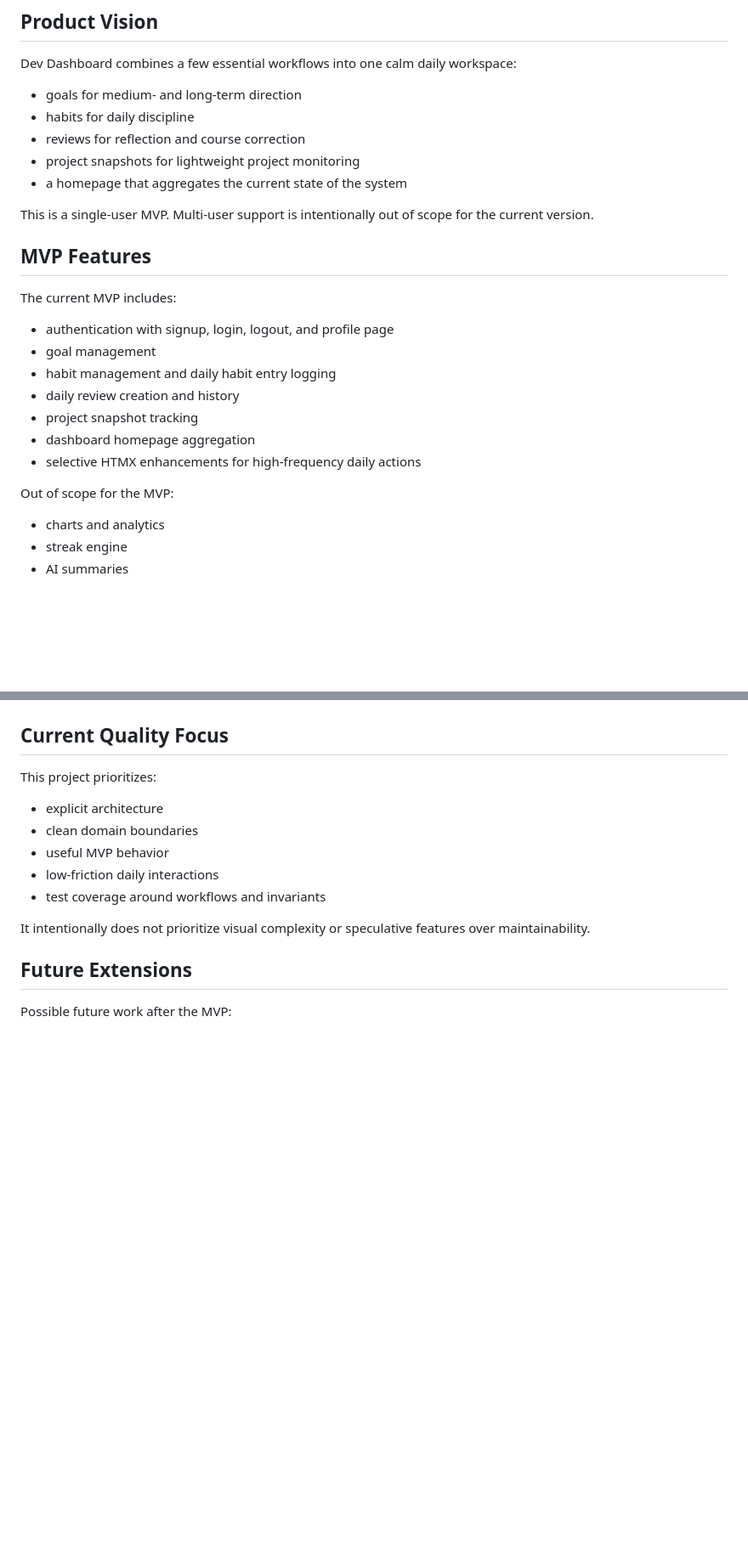
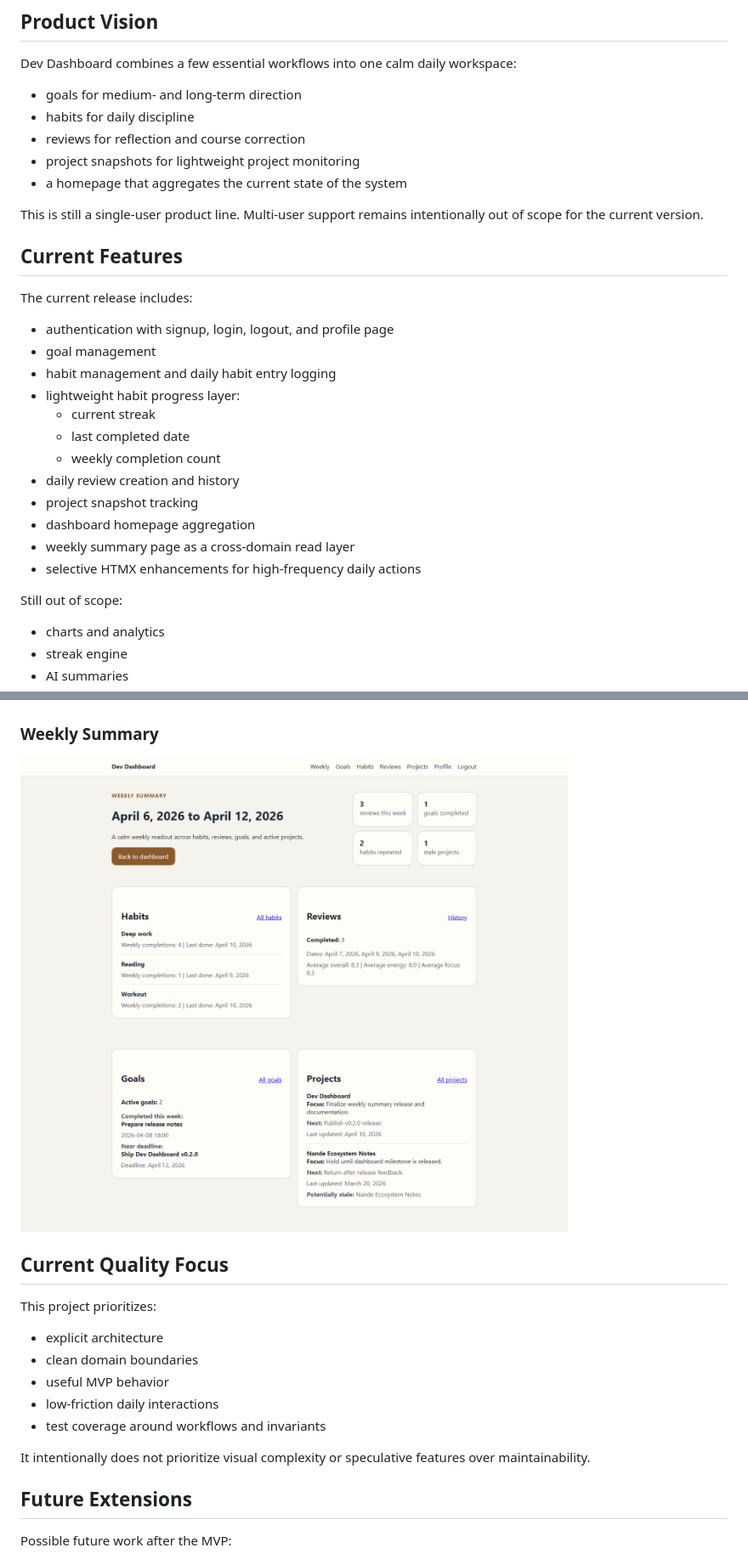
Before and after one commit to f1sherFM/Dev_Dashboard, a Markdown page: README.md, 2 parts joined by grey strips. Shown at 85% size. GitHub-like rendering; pictures changed too: docs/screenshots/weekly-summary.png (added); blank space fills up the shorter version.

```diff
--- a/README.md
+++ b/README.md
@@ -21,21 +21,26 @@ Dev Dashboard combines a few essential workflows into one calm daily workspace:
 - project snapshots for lightweight project monitoring
 - a homepage that aggregates the current state of the system
 
-This is a single-user MVP. Multi-user support is intentionally out of scope for the current version.
+This is still a single-user product line. Multi-user support remains intentionally out of scope for the current version.
 
-## MVP Features
+## Current Features
 
-The current MVP includes:
+The current release includes:
 
 - authentication with signup, login, logout, and profile page
 - goal management
 - habit management and daily habit entry logging
+- lightweight habit progress layer:
+  - current streak
+  - last completed date
+  - weekly completion count
 - daily review creation and history
 - project snapshot tracking
 - dashboard homepage aggregation
+- weekly summary page as a cross-domain read layer
 - selective HTMX enhancements for high-frequency daily actions
 
-Out of scope for the MVP:
+Still out of scope:
 
 - charts and analytics
 - streak engine
@@ -341,6 +360,10 @@ python manage.py check
 
 ![Project overview](docs/screenshots/projects-overview.png)
 
+### Weekly Summary
+
+![Weekly summary](docs/screenshots/weekly-summary.png)
+
 ## Current Quality Focus
 
 This project prioritizes:
```
Also changed, not shown: other parts of README.md (+14 -1 lines), ROADMAP.md (+11 -19 lines), docs/screenshots/dashboard-home.png, docs/screenshots/goals.png, docs/screenshots/habits.png, docs/screenshots/projects-overview.png, docs/screenshots/today-review.png, 8 other files.
